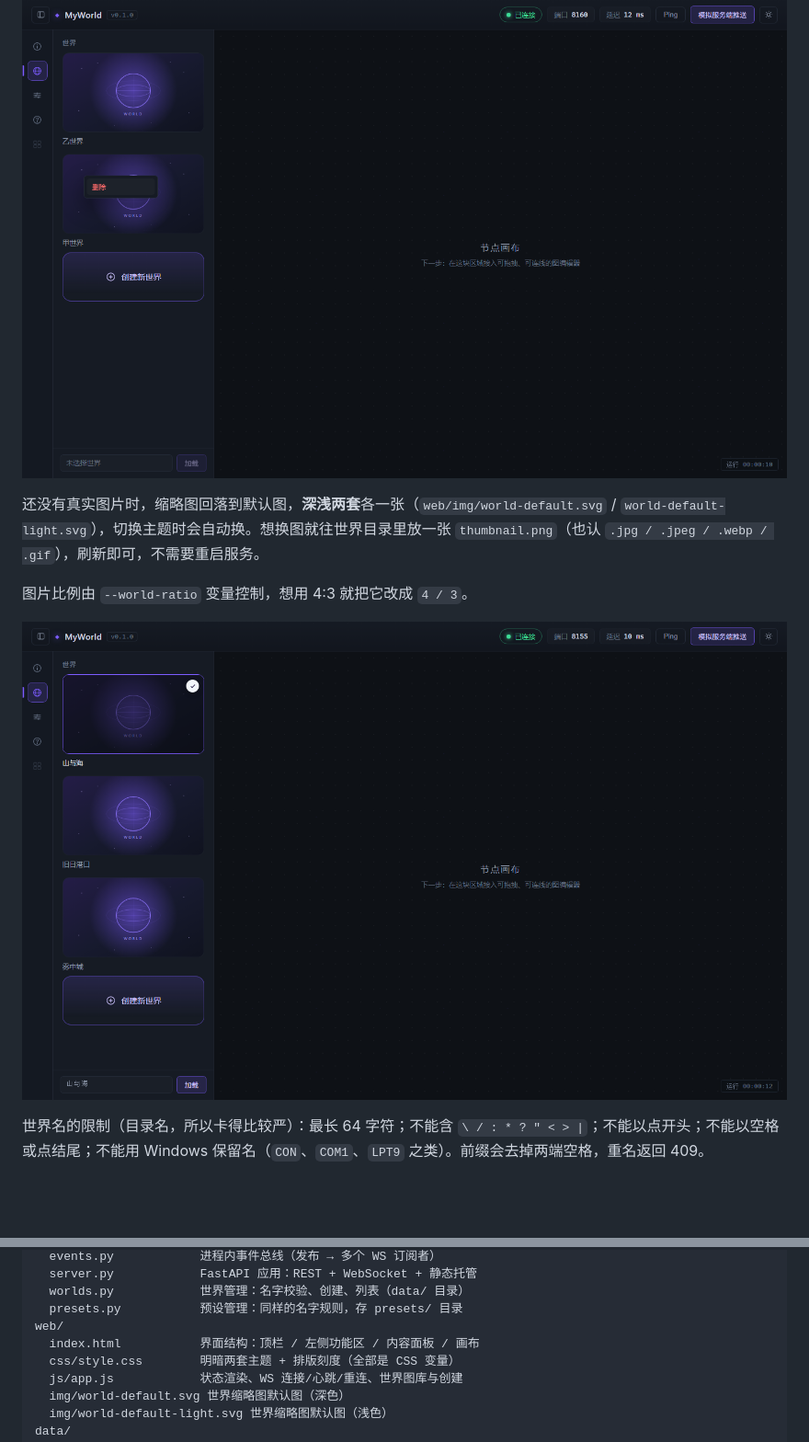
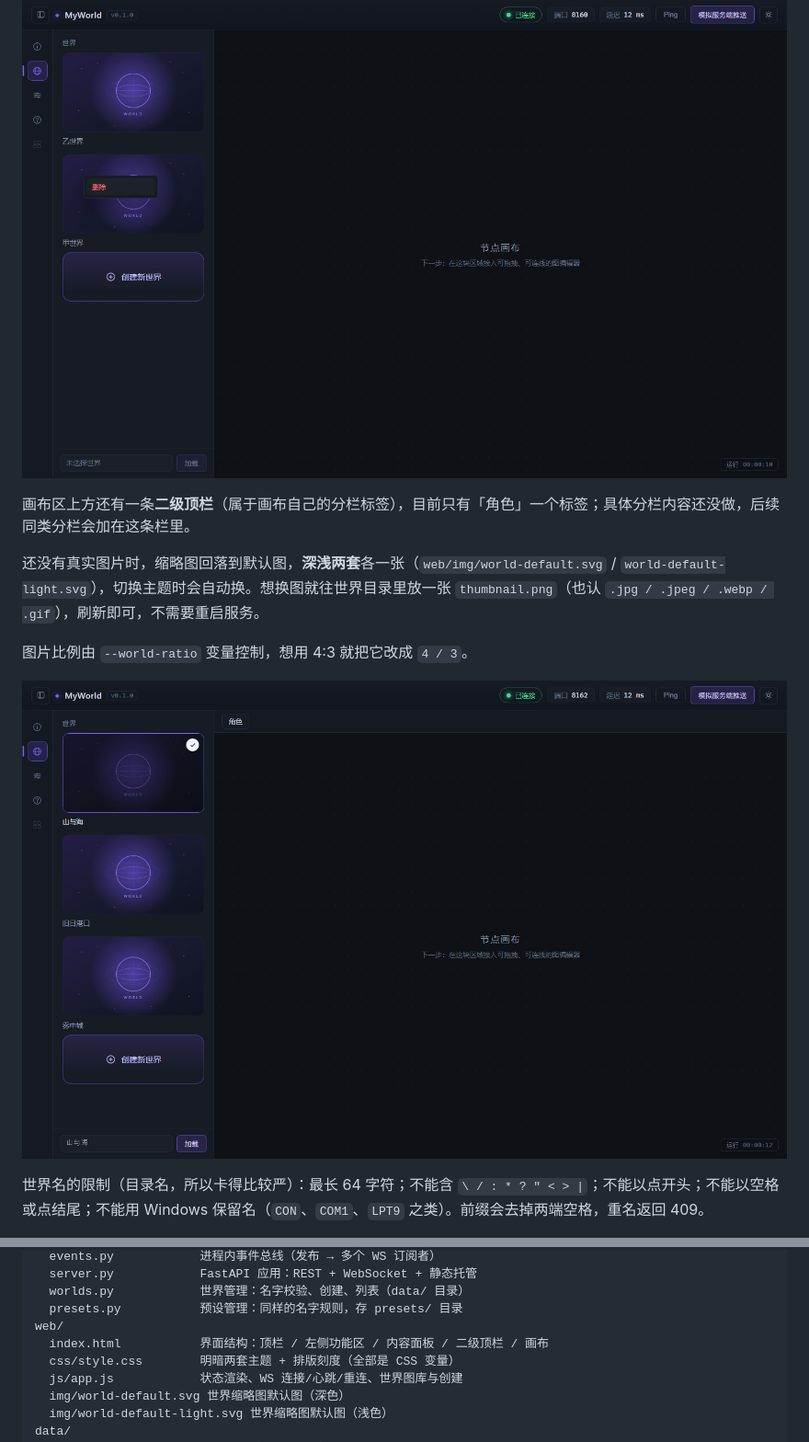
Before and after one commit to 3513534091/MyWorld, a Markdown page: README.md, 2 parts joined by grey strips. Shown at 92% size. GitHub-like rendering; pictures changed too: docs/screenshot-world.png; blank space fills up the shorter version.

```diff
--- a/README.md
+++ b/README.md
@@ -118,6 +118,8 @@ data/
 
 ![右键菜单](docs/screenshot-menu.png)
 
+画布区上方还有一条**二级顶栏**（属于画布自己的分栏标签），目前只有「角色」一个标签；具体分栏内容还没做，后续同类分栏会加在这条栏里。
+
 还没有真实图片时，缩略图回落到默认图，**深浅两套**各一张（`web/img/world-default.svg` / `world-default-light.svg`），切换主题时会自动换。想换图就往世界目录里放一张 `thumbnail.png`（也认 `.jpg / .jpeg / .webp / .gif`），刷新即可，不需要重启服务。
 
 图片比例由 `--world-ratio` 变量控制，想用 4:3 就把它改成 `4 / 3`。
@@ -201,7 +203,7 @@ myworld/
   worlds.py            世界管理：名字校验、创建、列表（data/ 目录）
   presets.py           预设管理：同样的名字规则，存 presets/ 目录
 web/
-  index.html           界面结构：顶栏 / 左侧功能区 / 内容面板 / 画布
+  index.html           界面结构：顶栏 / 左侧功能区 / 内容面板 / 二级顶栏 / 画布
   css/style.css        明暗两套主题 + 排版刻度（全部是 CSS 变量）
   js/app.js            状态渲染、WS 连接/心跳/重连、世界图库与创建
   img/world-default.svg 世界缩略图默认图（深色）
```
Also changed, not shown: docs/screenshot-light.png, 3 other files.
